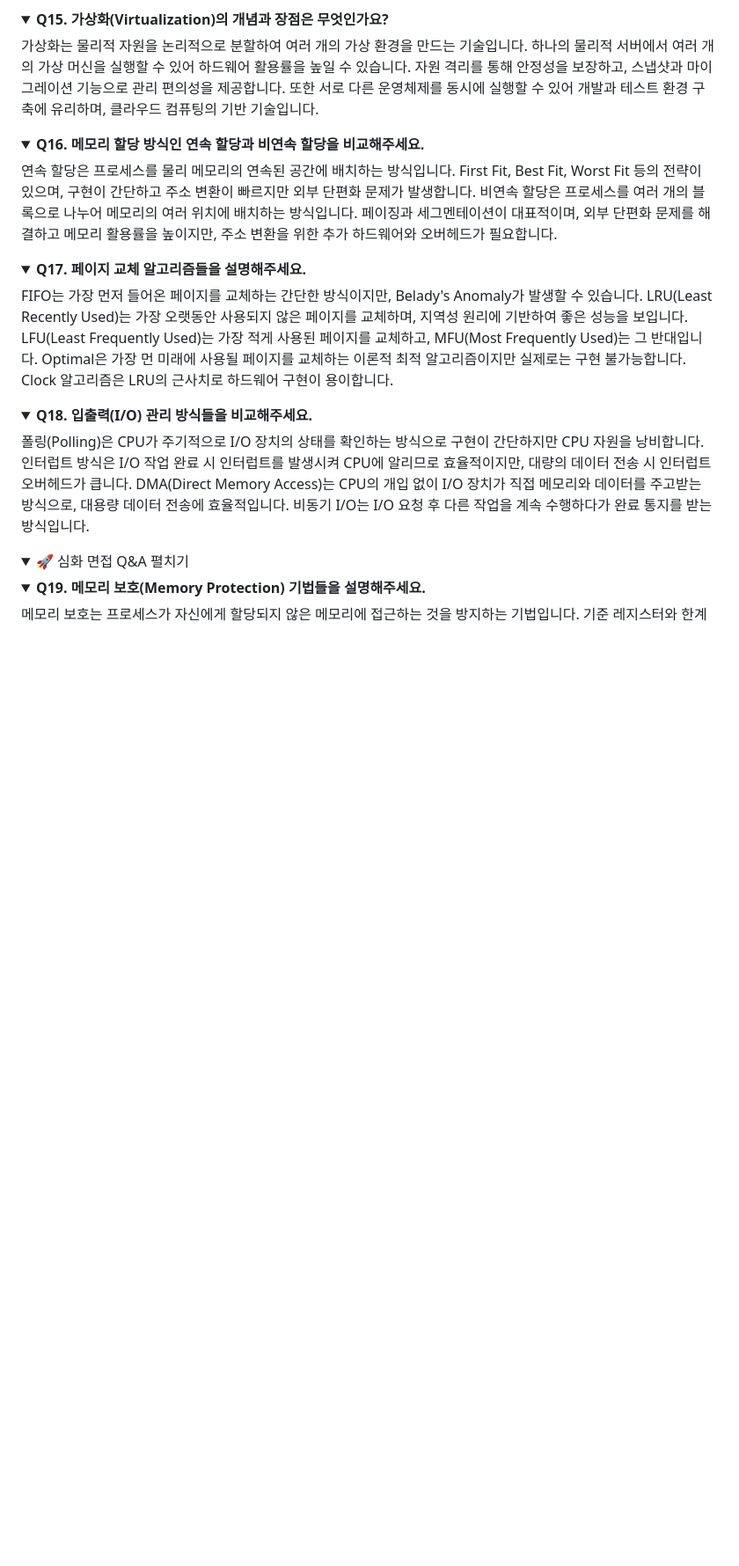
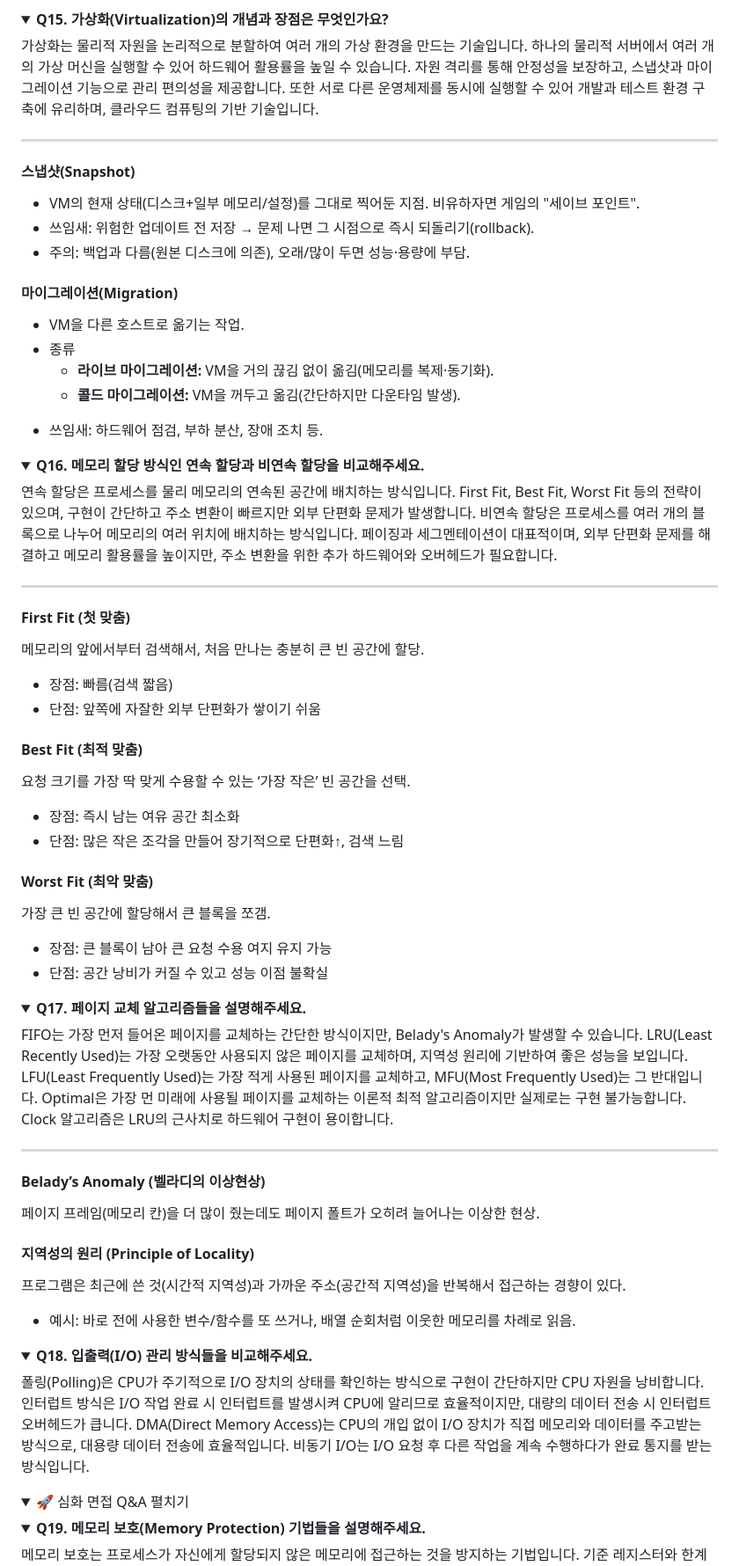
Before and after one commit to c1oud-dev/cs_study, a Markdown page: category/interview/operating_systems.md, the part around the change. Shown: that part at 88% size. Rendered like a GitHub page; folded sections open; blank space fills up the shorter version.

```diff
--- a/category/interview/operating_systems.md
+++ b/category/interview/operating_systems.md
@@ -350,6 +350,23 @@ title: "운영체제 면접 대비 — 완전 정리"
     <summary style="font-size:1rem;"><b>Q15. 가상화(Virtualization)의 개념과 장점은 무엇인가요?</b></summary>
     <div class="accordion-content">
       <p>가상화는 물리적 자원을 논리적으로 분할하여 여러 개의 가상 환경을 만드는 기술입니다. 하나의 물리적 서버에서 여러 개의 가상 머신을 실행할 수 있어 하드웨어 활용률을 높일 수 있습니다. 자원 격리를 통해 안정성을 보장하고, 스냅샷과 마이그레이션 기능으로 관리 편의성을 제공합니다. 또한 서로 다른 운영체제를 동시에 실행할 수 있어 개발과 테스트 환경 구축에 유리하며, 클라우드 컴퓨팅의 기반 기술입니다.</p>
+      <hr>
+      <h4>스냅샷(Snapshot)</h4>
+      <ul>
+        <li>VM의 현재 상태(디스크+일부 메모리/설정)를 그대로 찍어둔 지점. 비유하자면 게임의 "세이브 포인트".</li>
+        <li>쓰임새: 위험한 업데이트 전 저장 → 문제 나면 그 시점으로 즉시 되돌리기(rollback).</li>
+        <li>주의: 백업과 다름(원본 디스크에 의존), 오래/많이 두면 성능·용량에 부담.</li>
+      </ul>
+      <h4>마이그레이션(Migration)</h4>
+      <ul>
+        <li>VM을 다른 호스트로 옮기는 작업.</li>
+        <li>종류</li>
+        <ul>
+          <li><b>라이브 마이그레이션:</b> VM을 거의 끊김 없이 옮김(메모리를 복제·동기화).</li>
+          <li><b>콜드 마이그레이션:</b> VM을 꺼두고 옮김(간단하지만 다운타임 발생).</li>
+        </ul>
+        <li>쓰임새: 하드웨어 점검, 부하 분산, 장애 조치 등.</li>
+      </ul>
     </div>
   </details>
 
@@ -357,6 +374,25 @@ title: "운영체제 면접 대비 — 완전 정리"
     <summary style="font-size:1rem;"><b>Q16. 메모리 할당 방식인 연속 할당과 비연속 할당을 비교해주세요.</b></summary>
     <div class="accordion-content">
       <p>연속 할당은 프로세스를 물리 메모리의 연속된 공간에 배치하는 방식입니다. First Fit, Best Fit, Worst Fit 등의 전략이 있으며, 구현이 간단하고 주소 변환이 빠르지만 외부 단편화 문제가 발생합니다. 비연속 할당은 프로세스를 여러 개의 블록으로 나누어 메모리의 여러 위치에 배치하는 방식입니다. 페이징과 세그멘테이션이 대표적이며, 외부 단편화 문제를 해결하고 메모리 활용률을 높이지만, 주소 변환을 위한 추가 하드웨어와 오버헤드가 필요합니다.</p>
+      <hr>
+      <h4>First Fit (첫 맞춤)</h4>
+      <p>메모리의 앞에서부터 검색해서, 처음 만나는 충분히 큰 빈 공간에 할당.</p>
+      <ul>
+        <li>장점: 빠름(검색 짧음)</li>
+        <li>단점: 앞쪽에 자잘한 외부 단편화가 쌓이기 쉬움</li>
+      </ul>
+      <h4>Best Fit (최적 맞춤)</h4>
+      <p>요청 크기를 가장 딱 맞게 수용할 수 있는 ‘가장 작은’ 빈 공간을 선택.</p>
+      <ul>
+        <li>장점: 즉시 남는 여유 공간 최소화</li>
+        <li>단점: 많은 작은 조각을 만들어 장기적으로 단편화↑, 검색 느림</li>
+      </ul>
+      <h4>Worst Fit (최악 맞춤)</h4>
+      <p>가장 큰 빈 공간에 할당해서 큰 블록을 쪼갬.</p>
+      <ul>
+        <li>장점: 큰 블록이 남아 큰 요청 수용 여지 유지 가능</li>
+        <li>단점: 공간 낭비가 커질 수 있고 성능 이점 불확실</li>
+      </ul>
     </div>
   </details>
 
@@ -365,6 +401,14 @@ title: "운영체제 면접 대비 — 완전 정리"
     <div class="accordion-content">
       <p>FIFO는 가장 먼저 들어온 페이지를 교체하는 간단한 방식이지만, Belady's Anomaly가 발생할 수 있습니다. LRU(Least Recently Used)는 가장 오랫동안 사용되지 않은 페이지를 교체하며, 지역성 원리에 기반하여 좋은 성능을 보입니다. LFU(Least Frequently Used)는 가장 적게 사용된 페이지를 교체하고, MFU(Most Frequently Used)는 그 반대입니다. Optimal은 가장 먼 미래에 사용될 페이지를 교체하는 이론적 최적 알고리즘이지만 실제로는 구현 불가능합니다. Clock 알고리즘은 LRU의 근사치로 하드웨어 구현이 용이합니다.</p>
     </div>
+    <hr>
+    <h4>Belady’s Anomaly (벨라디의 이상현상)</h4>
+    <p>페이지 프레임(메모리 칸)을 더 많이 줬는데도 페이지 폴트가 오히려 늘어나는 이상한 현상.</p>
+    <h4>지역성의 원리 (Principle of Locality)</h4>
+    <p>프로그램은 최근에 쓴 것(시간적 지역성)과 가까운 주소(공간적 지역성)을 반복해서 접근하는 경향이 있다.</p>
+    <ul>
+      <li>예시: 바로 전에 사용한 변수/함수를 또 쓰거나, 배열 순회처럼 이웃한 메모리를 차례로 읽음.</li>
+    </ul>
   </details>
 
   <details>
```
